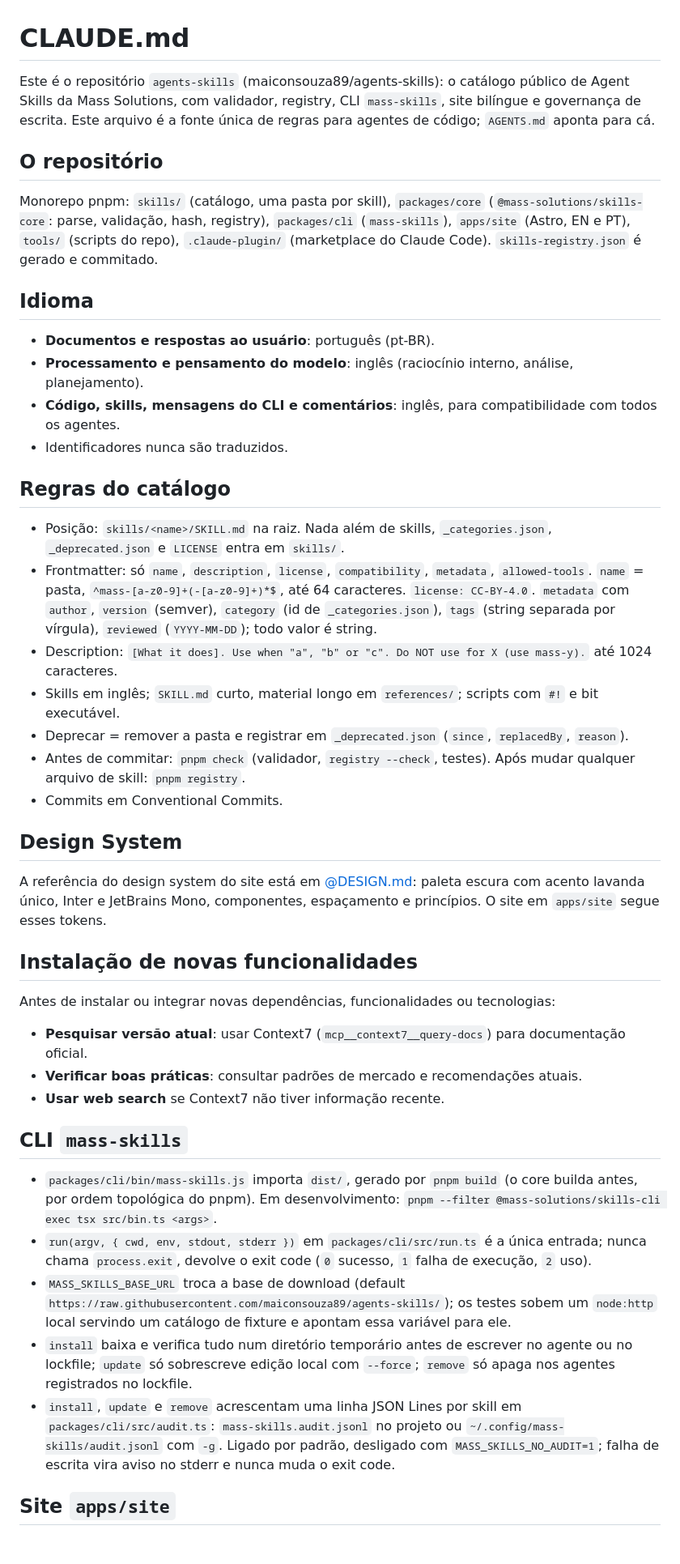
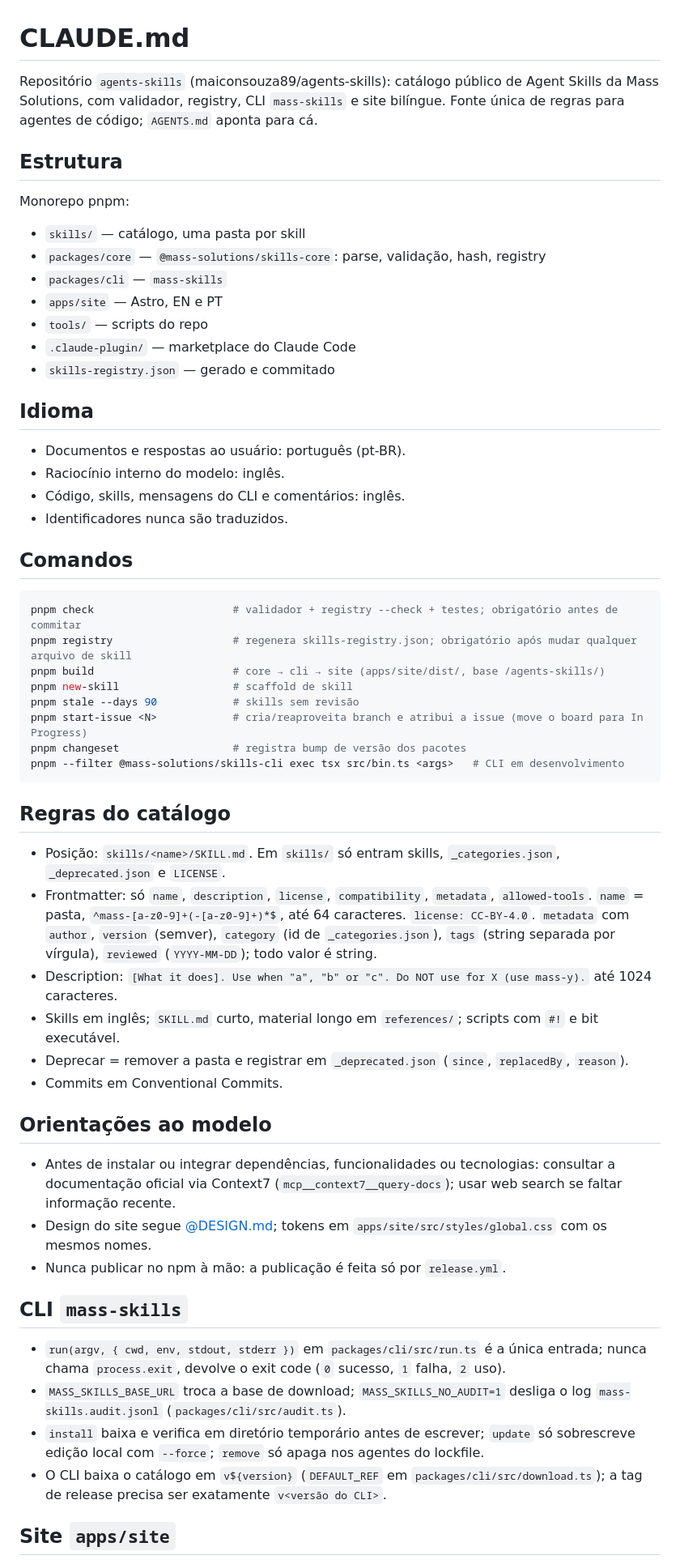
Before and after one commit to maiconsouza89/agents-skills, a Markdown page: CLAUDE.md, the part around one of its changes. Shown at 81% size. GitHub-like rendering; blank space fills up the shorter version.

````diff
--- a/CLAUDE.md
+++ b/CLAUDE.md
@@ -1,46 +1,60 @@
 # CLAUDE.md
 
-Este é o repositório `agents-skills` (maiconsouza89/agents-skills): o catálogo público de Agent Skills da Mass Solutions, com validador, registry, CLI `mass-skills`, site bilíngue e governança de escrita. Este arquivo é a fonte única de regras para agentes de código; `AGENTS.md` aponta para cá.
+Repositório `agents-skills` (maiconsouza89/agents-skills): catálogo público de Agent Skills da Mass Solutions, com validador, registry, CLI `mass-skills` e site bilíngue. Fonte única de regras para agentes de código; `AGENTS.md` aponta para cá.
 
-## O repositório
+## Estrutura
 
-Monorepo pnpm: `skills/` (catálogo, uma pasta por skill), `packages/core` (`@mass-solutions/skills-core`: parse, validação, hash, registry), `packages/cli` (`mass-skills`), `apps/site` (Astro, EN e PT), `tools/` (scripts do repo), `.claude-plugin/` (marketplace do Claude Code). `skills-registry.json` é gerado e commitado.
+Monorepo pnpm:
+
+- `skills/` — catálogo, uma pasta por skill
+- `packages/core` — `@mass-solutions/skills-core`: parse, validação, hash, registry
+- `packages/cli` — `mass-skills`
+- `apps/site` — Astro, EN e PT
+- `tools/` — scripts do repo
+- `.claude-plugin/` — marketplace do Claude Code
+- `skills-registry.json` — gerado e commitado
 
 ## Idioma
 
-- **Documentos e respostas ao usuário**: português (pt-BR).
-- **Processamento e pensamento do modelo**: inglês (raciocínio interno, análise, planejamento).
-- **Código, skills, mensagens do CLI e comentários**: inglês, para compatibilidade com todos os agentes.
+- Documentos e respostas ao usuário: português (pt-BR).
+- Raciocínio interno do modelo: inglês.
+- Código, skills, mensagens do CLI e comentários: inglês.
 - Identificadores nunca são traduzidos.
+
+## Comandos
+
+```sh
+pnpm check                      # validador + registry --check + testes; obrigatório antes de commitar
+pnpm registry                   # regenera skills-registry.json; obrigatório após mudar qualquer arquivo de skill
+pnpm build                      # core → cli → site (apps/site/dist/, base /agents-skills/)
+pnpm new-skill                  # scaffold de skill
+pnpm stale --days 90            # skills sem revisão
+pnpm start-issue <N>            # cria/reaproveita branch e atribui a issue (move o board para In Progress)
+pnpm changeset                  # registra bump de versão dos pacotes
+pnpm --filter @mass-solutions/skills-cli exec tsx src/bin.ts <args>   # CLI em desenvolvimento
+```
 
 ## Regras do catálogo
 
-- Posição: `skills/<name>/SKILL.md` na raiz. Nada além de skills, `_categories.json`, `_deprecated.json` e `LICENSE` entra em `skills/`.
+- Posição: `skills/<name>/SKILL.md`. Em `skills/` só entram skills, `_categories.json`, `_deprecated.json` e `LICENSE`.
 - Frontmatter: só `name`, `description`, `license`, `compatibility`, `metadata`, `allowed-tools`. `name` = pasta, `^mass-[a-z0-9]+(-[a-z0-9]+)*$`, até 64 caracteres. `license: CC-BY-4.0`. `metadata` com `author`, `version` (semver), `category` (id de `_categories.json`), `tags` (string separada por vírgula), `reviewed` (`YYYY-MM-DD`); todo valor é string.
 - Description: `[What it does]. Use when "a", "b" or "c". Do NOT use for X (use mass-y).` até 1024 caracteres.
 - Skills em inglês; `SKILL.md` curto, material longo em `references/`; scripts com `#!` e bit executável.
 - Deprecar = remover a pasta e registrar em `_deprecated.json` (`since`, `replacedBy`, `reason`).
-- Antes de commitar: `pnpm check` (validador, `registry --check`, testes). Após mudar qualquer arquivo de skill: `pnpm registry`.
 - Commits em Conventional Commits.
 
-## Design System
+## Orientações ao modelo
 
-A referência do design system do site está em [@DESIGN.md](./DESIGN.md): paleta escura com acento lavanda único, Inter e JetBrains Mono, componentes, espaçamento e princípios. O site em `apps/site` segue esses tokens.
-
-## Instalação de novas funcionalidades
-
-Antes de instalar ou integrar novas dependências, funcionalidades ou tecnologias:
-- **Pesquisar versão atual**: usar Context7 (`mcp__context7__query-docs`) para documentação oficial.
-- **Verificar boas práticas**: consultar padrões de mercado e recomendações atuais.
-- **Usar web search** se Context7 não tiver informação recente.
+- Antes de instalar ou integrar dependências, funcionalidades ou tecnologias: consultar a documentação oficial via Context7 (`mcp__context7__query-docs`); usar web search se faltar informação recente.
+- Design do site segue [@DESIGN.md](./DESIGN.md); tokens em `apps/site/src/styles/global.css` com os mesmos nomes.
+- Nunca publicar no npm à mão: a publicação é feita só por `release.yml`.
 
 ## CLI `mass-skills`
 
-- `packages/cli/bin/mass-skills.js` importa `dist/`, gerado por `pnpm build` (o core builda antes, por ordem topológica do pnpm). Em desenvolvimento: `pnpm --filter @mass-solutions/skills-cli exec tsx src/bin.ts <args>`.
-- `run(argv, { cwd, env, stdout, stderr })` em `packages/cli/src/run.ts` é a única entrada; nunca chama `process.exit`, devolve o exit code (`0` sucesso, `1` falha de execução, `2` uso).
-- `MASS_SKILLS_BASE_URL` troca a base de download (default `https://raw.githubusercontent.com/maiconsouza89/agents-skills/`); os testes sobem um `node:http` local servindo um catálogo de fixture e apontam essa variável para ele.
-- `install` baixa e verifica tudo num diretório temporário antes de escrever no agente ou no lockfile; `update` só sobrescreve edição local com `--force`; `remove` só apaga nos agentes registrados no lockfile.
-- `install`, `update` e `remove` acrescentam uma linha JSON Lines por skill em `packages/cli/src/audit.ts`: `mass-skills.audit.jsonl` no projeto ou `~/.config/mass-skills/audit.jsonl` com `-g`. Ligado por padrão, desligado com `MASS_SKILLS_NO_AUDIT=1`; falha de escrita vira aviso no stderr e nunca muda o exit code.
+- `run(argv, { cwd, env, stdout, stderr })` em `packages/cli/src/run.ts` é a única entrada; nunca chama `process.exit`, devolve o exit code (`0` sucesso, `1` falha, `2` uso).
+- `MASS_SKILLS_BASE_URL` troca a base de download; `MASS_SKILLS_NO_AUDIT=1` desliga o log `mass-skills.audit.jsonl` (`packages/cli/src/audit.ts`).
+- `install` baixa e verifica em diretório temporário antes de escrever; `update` só sobrescreve edição local com `--force`; `remove` só apaga nos agentes do lockfile.
+- O CLI baixa o catálogo em `v${version}` (`DEFAULT_REF` em `packages/cli/src/download.ts`); a tag de release precisa ser exatamente `v<versão do CLI>`.
 
 ## Site `apps/site`
 
````
Also changed, not shown: other parts of CLAUDE.md (+17 -20 lines).
